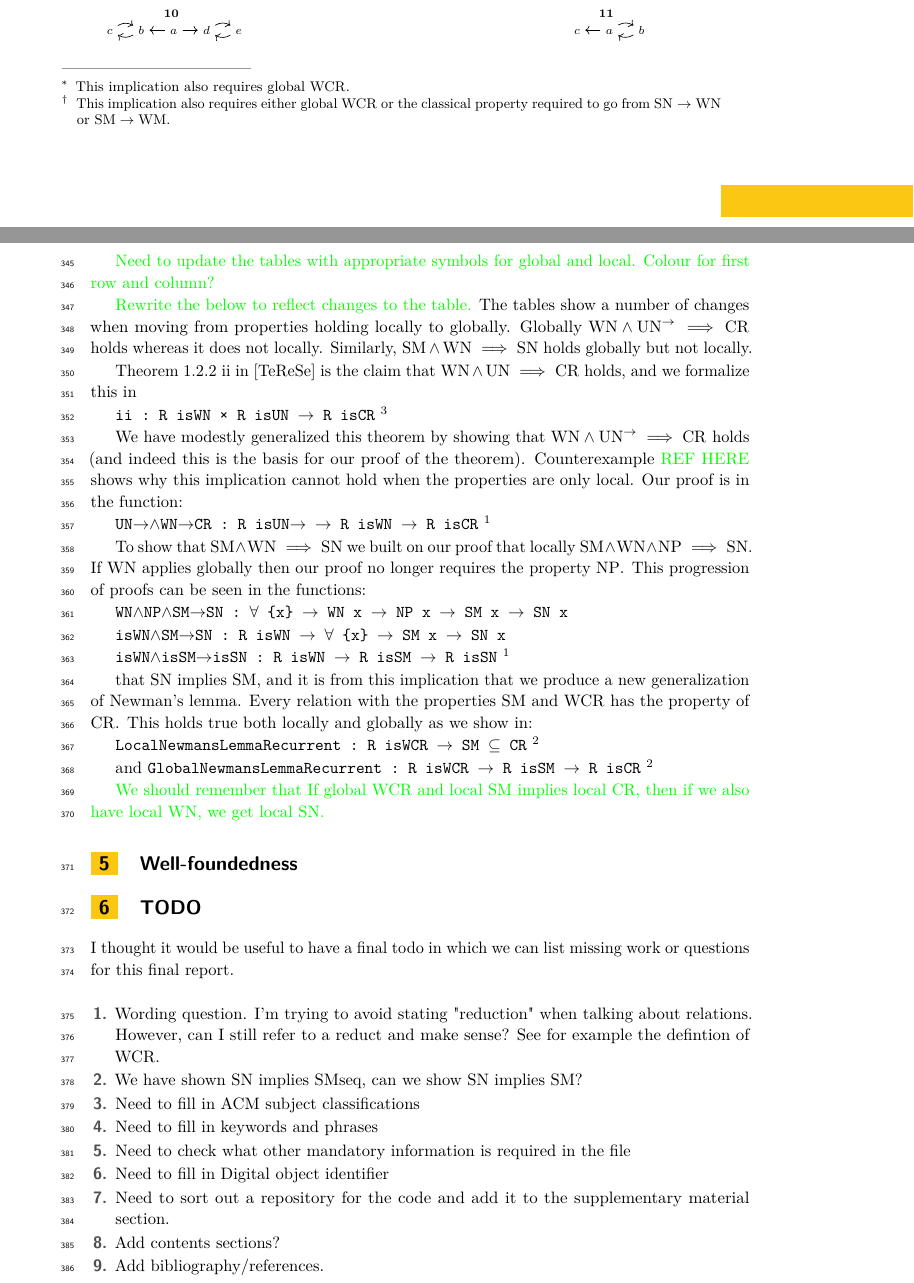
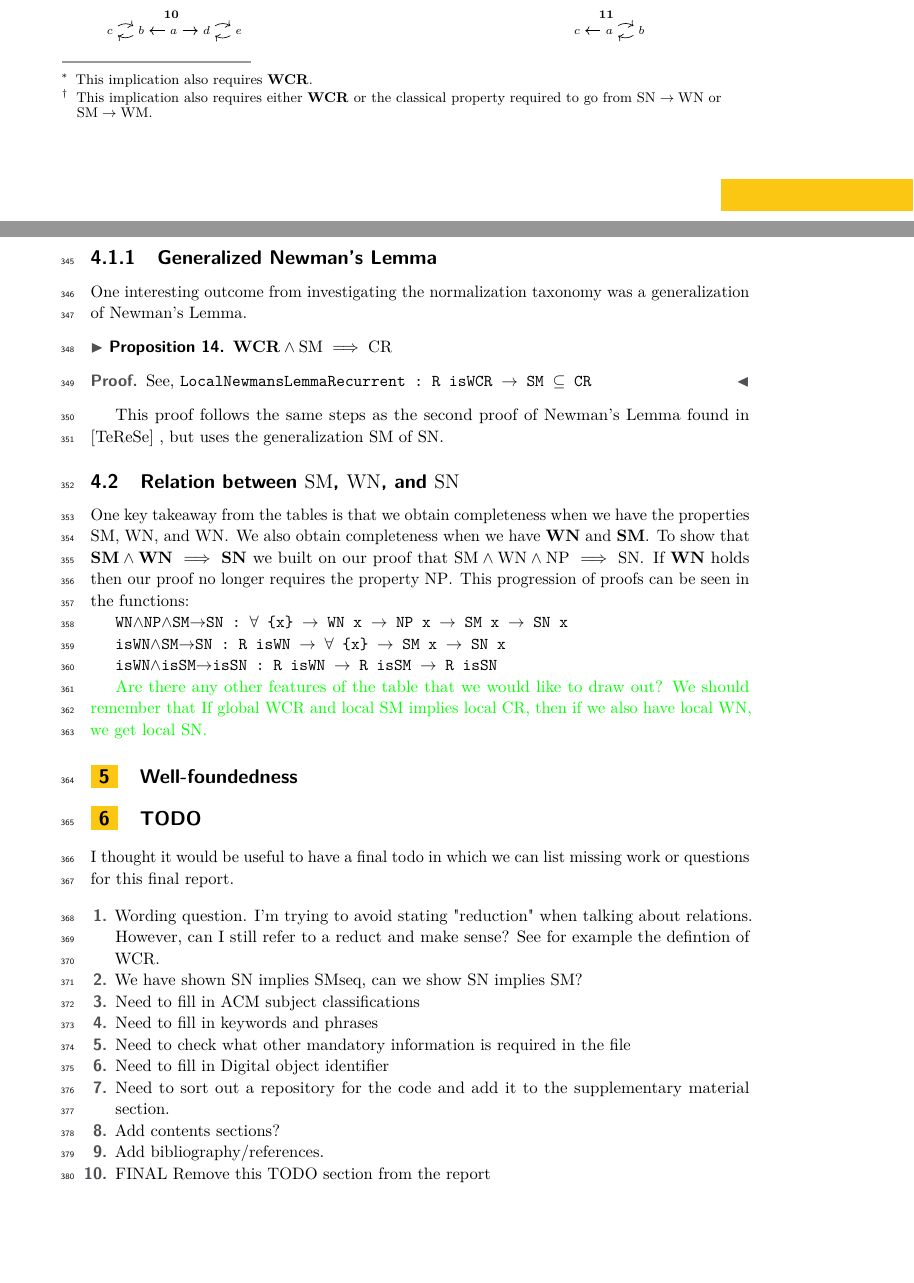
Before and after one commit to DrPolonsky/LAM, a LaTeX paper (Relations/Paper/Main.tex, which reads Relations/Paper/Implications.tex, Relations/Paper/macros.tex): two parts of pages 9 and 10 of 11, joined at a grey line, cut so that both start at the same text, the shorter picture padded with empty space. Compiled offline with pdfLaTeX.

Commit message:
call update

```diff
--- a/Relations/Paper/Implications.tex
+++ b/Relations/Paper/Implications.tex
@@ -138,8 +138,8 @@ first table assume $\WCR$ and in the second table assume $\gWCR$.
 
     \end{tabular}
 \end{table}
-\footnotetext[1]{This implication also requires global $\WCR$.}
-\footnotetext[2]{This implication also requires either global $\WCR$ or the classical property required to go from
+\footnotetext[1]{This implication also requires $\gWCR$.}
+\footnotetext[2]{This implication also requires either $\gWCR$ or the classical property required to go from
 $\SN \to \WN$ or $\SM \to \WM$.}
 \renewcommand*{\thefootnote}{\arabic{footnote}}
 
@@ -286,40 +286,34 @@ $\SN \to \WN$ or $\SM \to \WM$.}
 \end{tabular}
 \end{center}
 
-\sacomment{Need to update the tables with appropriate symbols for global and local. Colour for first row and column?}
+\subsubsection{Generalized Newman's Lemma}\label{subsec:newnewman}
+One interesting outcome from investigating the normalization taxonomy was a generalization of Newman's Lemma.
 
-\sacomment{Rewrite the below to reflect changes to the table.}
-The tables show a number of changes when moving from properties holding locally to globally.
-Globally $\WN \land \UNto \implies \CR$ holds whereas it does not locally. Similarly, $\SM \land \WN \implies \SN$ holds
-globally but not locally.
+\begin{proposition}
+    $\gWCR \land \SM \implies \CR$
+\end{proposition}
+\begin{proof}
+    See, \verb|LocalNewmansLemmaRecurrent : R isWCR → SM ⊆ CR|
+\end{proof}
 
-Theorem 1.2.2 ii in \terese is the claim that $\WN \land \UN \implies \CR$ holds, and we formalize this in
+This proof follows the same steps as the second proof of Newman's Lemma found in \terese, but
+uses the generalization $\SM$ of $\SN$.
 
-
-\verb|ii : R isWN × R isUN → R isCR| \footnotemark[3]
-
-We have modestly generalized this theorem by showing that $\WN \land \UNto \implies \CR$ holds (and indeed this is the basis for our proof of the theorem).
-Counterexample \sacomment{REF HERE} shows why this implication cannot hold when the properties are only local. Our proof is in the function:
-
-\verb|UN→∧WN→CR : R isUN→ → R isWN → R isCR| \footnotemark[1]
-
-To show that $\SM \land \WN \implies \SN$ we built on our proof that locally $\SM \land \WN \land \NP \implies \SN$. If $\WN$ applies
-globally then our proof no longer requires the property $\NP$. This progression of proofs can be seen in the functions:
+% The tables show a number of changes when moving from properties holding locally to globally.
+% Globally $\WN \land \UNto \implies \CR$ holds whereas it does not locally. Similarly, $\SM \land \WN \implies \SN$ holds
+% globally but not locally.
+\subsection{Relation between $\SM$, $\WN$, and $\SN$}
+One key takeaway from the tables is that we obtain completeness when we have the properties $\SM$, $\WN$, and $\WN$. We also
+obtain completeness when we have $\gWN$ and $\gSM$.
+To show that $\gSM \land \gWN \implies \gSN$ we built on our proof that $\SM \land \WN \land \NP \implies \SN$. If $\gWN$ holds
+then our proof no longer requires the property $\NP$. This progression of proofs can be seen in the functions:
 
 \verb|WN∧NP∧SM→SN : ∀ {x} → WN x → NP x → SM x → SN x|
 
 \verb|isWN∧SM→SN : R isWN → ∀ {x} → SM x → SN x|
 
-\verb|isWN∧isSM→isSN : R isWN → R isSM → R isSN| \footnotemark[1]
+\verb|isWN∧isSM→isSN : R isWN → R isSM → R isSN|
 
 
-that $\SN$ implies $\SM$, and it is from this implication
-that we produce a new generalization of Newman's lemma. Every relation with the properties
-$\SM$ and $\WCR$ has the property of $\CR$. This holds true both locally and globally as we show in:
-
-\verb|LocalNewmansLemmaRecurrent : R isWCR → SM ⊆ CR| \footnotemark[2]
-
-and \verb|GlobalNewmansLemmaRecurrent : R isWCR → R isSM → R isCR| \footnotemark[2]
-
-
+\sacomment{Are there any other features of the table that we would like to draw out?}
 \sacomment{We should remember that If global WCR and local SM implies local CR, then if we also have local WN, we get local SN.}
--- a/Relations/Paper/macros.tex
+++ b/Relations/Paper/macros.tex
@@ -41,10 +41,13 @@
 \newcommand{\gSN}{\mathbf{SN}}
 \newcommand{\decSN}{\mathrm{dec(SN)}}
 \newcommand{\SM}{\mathrm{SM}}
+\newcommand{\gSM}{\mathbf{SM}}
 \newcommand{\WN}{\mathrm{WN}}
 \newcommand{\gWN}{\mathbf{WN}}
 \newcommand{\SMandWN}{\mathrm{SM\land WN}}
+\newcommand{\gSMandWN}{\mathbf{SM\land WN}}
 \newcommand{\WM}{\mathrm{WM}}
+\newcommand{\gWM}{\mathbf{WM}}
 \newcommand{\WNFP}{\mathrm{WNFP}}
 \newcommand{\NP}{\mathrm{NP}}
 \newcommand{\gNP}{\mathbf{NP}}
@@ -52,6 +55,7 @@
 \newcommand{\gNPe}{\mathbf{NP_=}}
 \newcommand{\WMFP}{\mathrm{WMFP}}
 \newcommand{\MP}{\mathrm{MP}}
+\newcommand{\gMP}{\mathbf{MP}}
 \newcommand{\CR}{\mathrm{CR}}
 \newcommand{\CRs}{\mathrm{CR^{\le 1}}}
 \newcommand{\gCRs}{\mathbf{CR^{\le 1}}}
```
Also changed, not shown: Relations/Paper/Formalization.tex (+1 -1 lines), Relations/Paper/Implications.tex (16 more changed lines), 1 other file.
